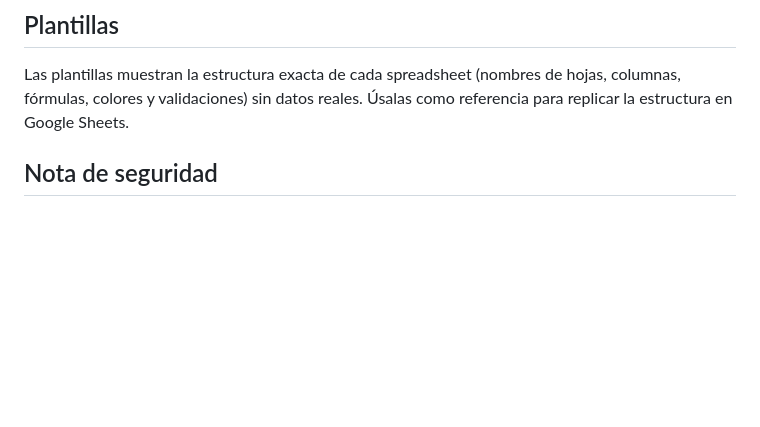
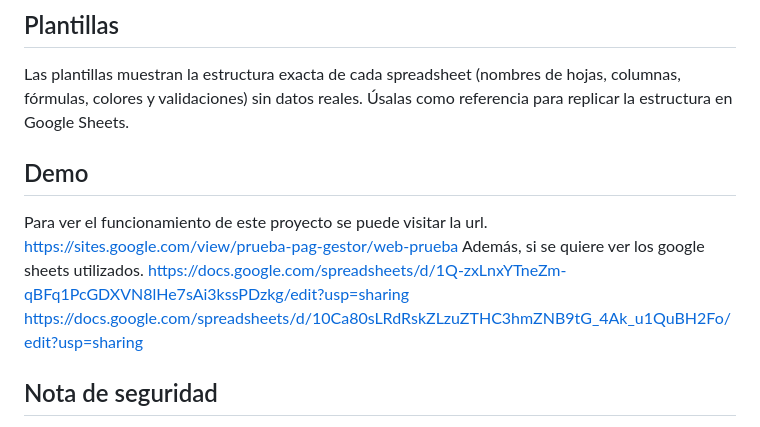
Before and after one commit to MrCrownn/ReservaColegios, a Markdown page: README.md, the part around the change. GitHub-like rendering; blank space fills up the shorter version.

Commit message:
Add demo section to README.md
Added demo section with project URLs and Google Sheets links.

```diff
--- a/README.md
+++ b/README.md
@@ -55,6 +55,14 @@ Antes de desplegar, reemplaza los valores sensibles (marcados con `TU_...`):
 ## Plantillas
 
 Las plantillas muestran la estructura exacta de cada spreadsheet (nombres de hojas, columnas, fórmulas, colores y validaciones) sin datos reales. Úsalas como referencia para replicar la estructura en Google Sheets.
+## Demo
+
+Para ver el funcionamiento de este proyecto se puede visitar la url.
+   https://sites.google.com/view/prueba-pag-gestor/web-prueba
+   Además, si se quiere ver los google sheets utilizados.
+   https://docs.google.com/spreadsheets/d/1Q-zxLnxYTneZm-qBFq1PcGDXVN8lHe7sAi3kssPDzkg/edit?usp=sharing
+   https://docs.google.com/spreadsheets/d/10Ca80sLRdRskZLzuZTHC3hmZNB9tG_4Ak_u1QuBH2Fo/edit?usp=sharing
+
 
 ## Nota de seguridad
 Los archivos `.xlsx` con datos reales están excluidos del repositorio (`.gitignore`); solo se suben las plantillas (`Plantilla*.xlsx`). No subas datos personales de profesores ni claves a GitHub.
```
